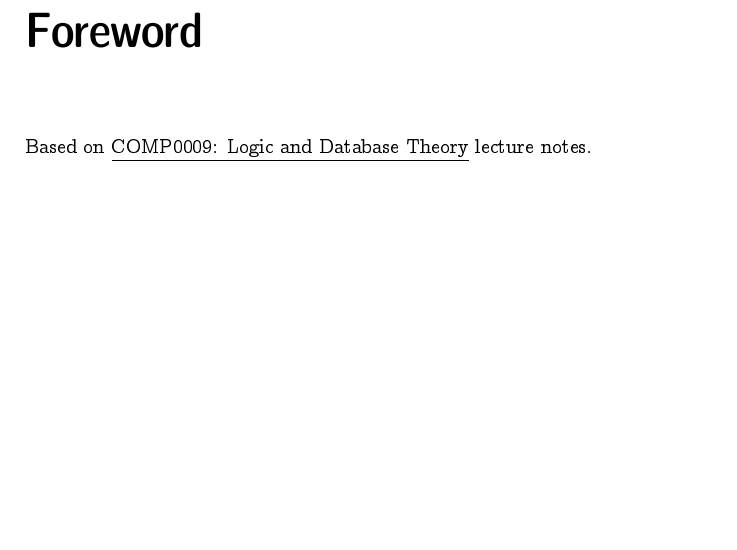
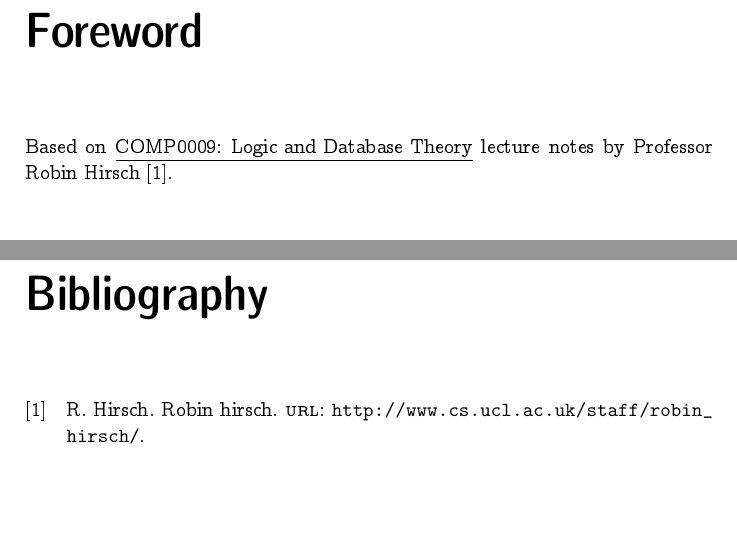
Before and after one commit to jieyouxu/COMP0009-Logic-Notes, a LaTeX document (main.tex, which reads config/config.tex, content/foreword.tex): part of page 3 of 4 before the commit and two parts of pages 3 and 5 of 5 after it, the two joined at a grey line, cut so that both start at the same text, the shorter picture padded with empty space. Compiled offline with pdfLaTeX.

Commit message:
Add bibliography setup

```diff
--- a/config/config.tex
+++ b/config/config.tex
@@ -1,4 +1,8 @@
 \usepackage{amsmath}
 \usepackage{amsfonts}
 
+\usepackage[style=trad-abbrv, giveninits=true]{biblatex}
+
+\usepackage[hidelinks]{hyperref}
+
 \usepackage[boldsans]{ccfonts}
--- a/content/foreword.tex
+++ b/content/foreword.tex
@@ -1,3 +1,4 @@
 \chapter*{Foreword}
 
-Based on \underline{COMP0009: Logic and Database Theory} lecture notes.
+Based on \underline{COMP0009: Logic and Database Theory} lecture notes by
+Professor Robin Hirsch \cite{robin_hirsch}.
--- a/main.tex
+++ b/main.tex
@@ -1,6 +1,7 @@
 \documentclass[a4paper]{report}
 
 \input{config/config.tex}
+\addbibresource{references.bib}
 
 \usepackage[utf8]{inputenc}
 
```
Also changed, not shown: references.bib (added, +5 -0 lines), main.tex (2 more changed lines).
